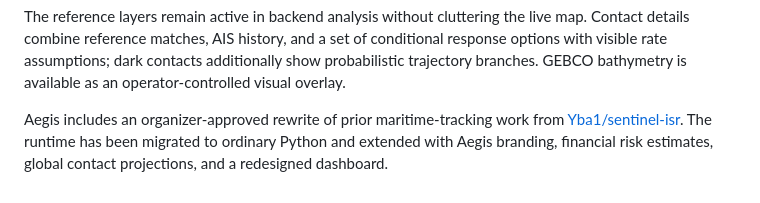
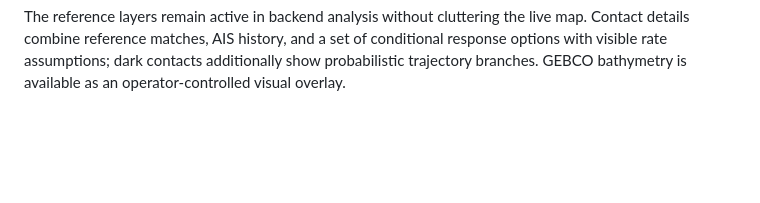
Before and after one commit to Yba1/sentinel-isr, a Markdown page: README.md, the part around the change. GitHub-like rendering; blank space fills up the shorter version.

Commit message:
Remove prior-repo attribution note from README.
Co-authored-by: Cursor <cursoragent@cursor.com>

```diff
--- a/README.md
+++ b/README.md
@@ -116,8 +116,3 @@ live map. Contact details combine reference matches, AIS history, and a
 set of conditional response options with visible rate assumptions; dark
 contacts additionally show probabilistic trajectory branches. GEBCO bathymetry
 is available as an operator-controlled visual overlay.
-
-Aegis includes an organizer-approved rewrite of prior maritime-tracking work
-from [Yba1/sentinel-isr](https://github.com/Yba1/sentinel-isr). The runtime has
-been migrated to ordinary Python and extended with Aegis branding, financial
-risk estimates, global contact projections, and a redesigned dashboard.
```
